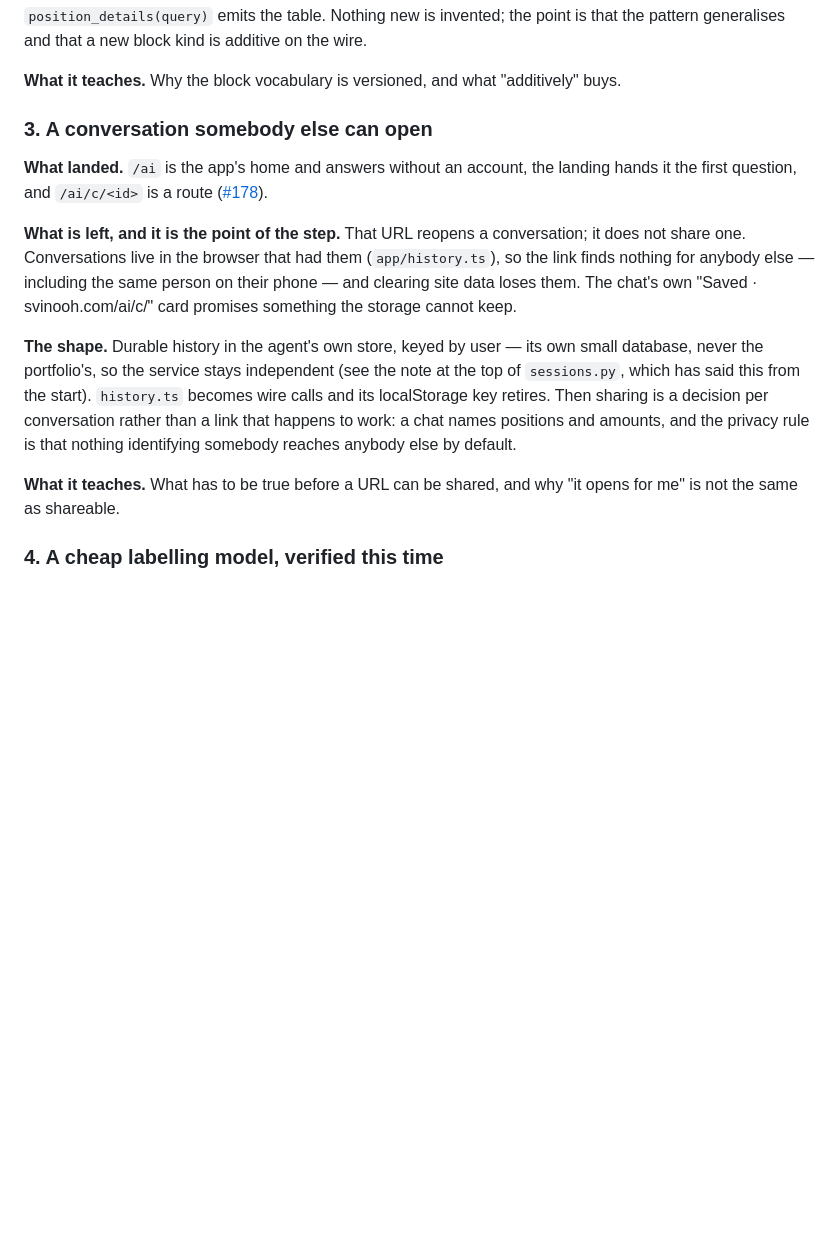
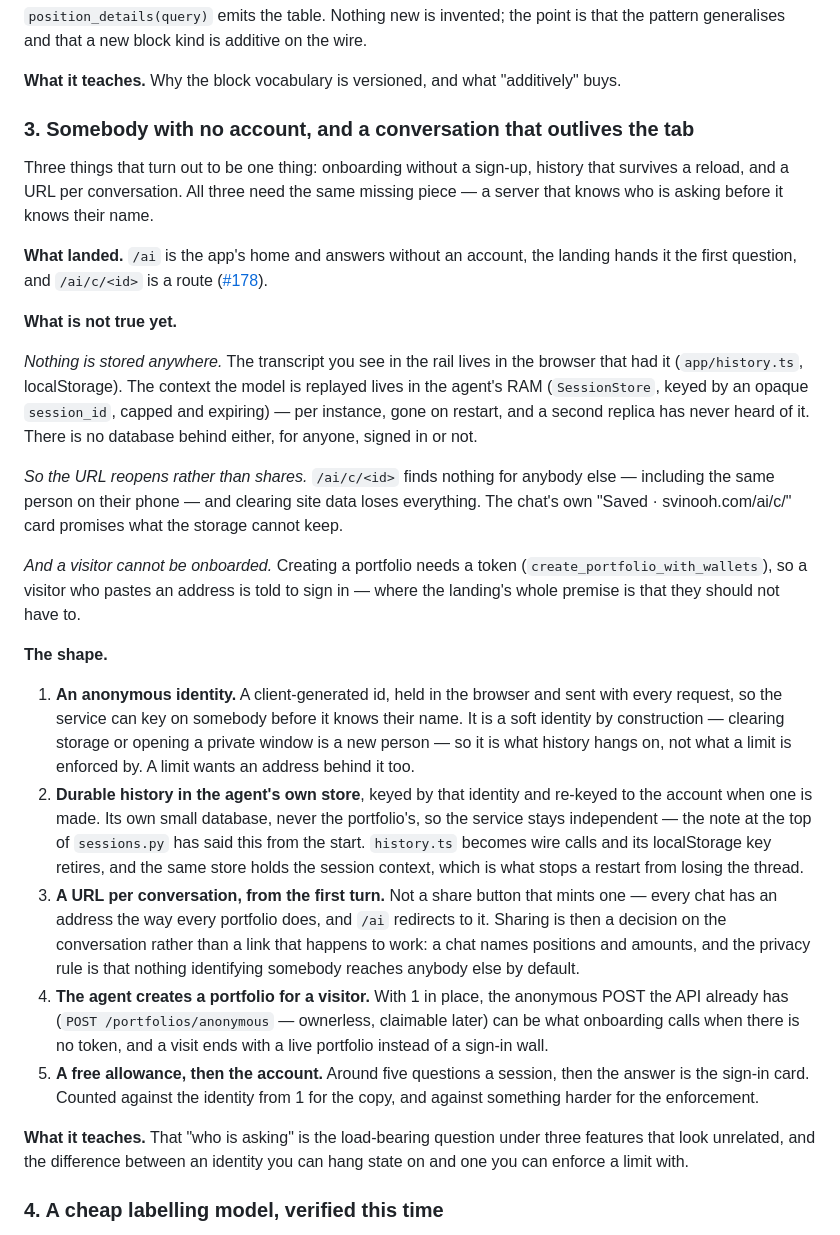
Before and after one commit to vsezol/svinooh, a Markdown page: apps/agent-web/ROADMAP.md, the part around the change. Rendered like a GitHub page; blank space fills up the shorter version.

Commit message:
step 3 is three features with one thing missing under them
Onboarding without a sign-up, history that survives a reload, and a URL per
conversation all want the same piece: a server that knows who is asking before
it knows their name. So they are one step rather than three, in the order that
makes each next one possible.

The step now also says what is actually true today, because I had it wrong in
review and so did the reader: the transcript is in the browser, the model's
replayed context is in the agent's RAM keyed by an opaque session id, and there
is no database behind either -- for anyone, signed in or not.

Every chat gets an address from its first turn, the way a portfolio does, not
a share button that mints one. And the anonymous identity is written down as a
soft one on purpose: clearing storage is a new person, so it is what history
hangs on rather than what an allowance is enforced by.

Co-Authored-By: Claude Opus 5 <noreply@anthropic.com>

```diff
--- a/apps/agent-web/ROADMAP.md
+++ b/apps/agent-web/ROADMAP.md
@@ -63,27 +63,61 @@ the pattern generalises and that a new block kind is additive on the wire.
 
 **What it teaches.** Why the block vocabulary is versioned, and what "additively" buys.
 
-### 3. A conversation somebody else can open
+### 3. Somebody with no account, and a conversation that outlives the tab
+
+Three things that turn out to be one thing: onboarding without a sign-up, history that
+survives a reload, and a URL per conversation. All three need the same missing piece —
+a server that knows who is asking before it knows their name.
 
 **What landed.** `/ai` is the app's home and answers without an account, the landing
 hands it the first question, and `/ai/c/<id>` is a route
 ([#178](https://github.com/vsezol/svinooh/pull/178)).
 
-**What is left, and it is the point of the step.** That URL reopens a conversation; it
-does not share one. Conversations live in the browser that had them
-(`app/history.ts`), so the link finds nothing for anybody else — including the same
-person on their phone — and clearing site data loses them. The chat's own "Saved ·
-svinooh.com/ai/c/<id>" card promises something the storage cannot keep.
+**What is not true yet.**
 
-**The shape.** Durable history in the agent's own store, keyed by user — its own small
-database, never the portfolio's, so the service stays independent (see the note at the
-top of `sessions.py`, which has said this from the start). `history.ts` becomes wire
-calls and its localStorage key retires. Then sharing is a decision per conversation
-rather than a link that happens to work: a chat names positions and amounts, and the
-privacy rule is that nothing identifying somebody reaches anybody else by default.
+*Nothing is stored anywhere.* The transcript you see in the rail lives in the browser
+that had it (`app/history.ts`, localStorage). The context the model is replayed lives in
+the agent's RAM (`SessionStore`, keyed by an opaque `session_id`, capped and expiring) —
+per instance, gone on restart, and a second replica has never heard of it. There is no
+database behind either, for anyone, signed in or not.
 
-**What it teaches.** What has to be true before a URL can be shared, and why "it opens
-for me" is not the same as shareable.
+*So the URL reopens rather than shares.* `/ai/c/<id>` finds nothing for anybody else —
+including the same person on their phone — and clearing site data loses everything. The
+chat's own "Saved · svinooh.com/ai/c/<id>" card promises what the storage cannot keep.
+
+*And a visitor cannot be onboarded.* Creating a portfolio needs a token
+(`create_portfolio_with_wallets`), so a visitor who pastes an address is told to sign in
+— where the landing's whole premise is that they should not have to.
+
+**The shape.**
+
+1. **An anonymous identity.** A client-generated id, held in the browser and sent with
+   every request, so the service can key on somebody before it knows their name. It is a
+   soft identity by construction — clearing storage or opening a private window is a new
+   person — so it is what history hangs on, not what a limit is enforced by. A limit
+   wants an address behind it too.
+2. **Durable history in the agent's own store**, keyed by that identity and re-keyed to
+   the account when one is made. Its own small database, never the portfolio's, so the
+   service stays independent — the note at the top of `sessions.py` has said this from
+   the start. `history.ts` becomes wire calls and its localStorage key retires, and the
+   same store holds the session context, which is what stops a restart from losing the
+   thread.
+3. **A URL per conversation, from the first turn.** Not a share button that mints one —
+   every chat has an address the way every portfolio does, and `/ai` redirects to it.
+   Sharing is then a decision on the conversation rather than a link that happens to
+   work: a chat names positions and amounts, and the privacy rule is that nothing
+   identifying somebody reaches anybody else by default.
+4. **The agent creates a portfolio for a visitor.** With 1 in place, the anonymous POST
+   the API already has (`POST /portfolios/anonymous` — ownerless, claimable later) can be
+   what onboarding calls when there is no token, and a visit ends with a live portfolio
+   instead of a sign-in wall.
+5. **A free allowance, then the account.** Around five questions a session, then the
+   answer is the sign-in card. Counted against the identity from 1 for the copy, and
+   against something harder for the enforcement.
+
+**What it teaches.** That "who is asking" is the load-bearing question under three
+features that look unrelated, and the difference between an identity you can hang state
+on and one you can enforce a limit with.
 
 ### 4. A cheap labelling model, verified this time
 
```
